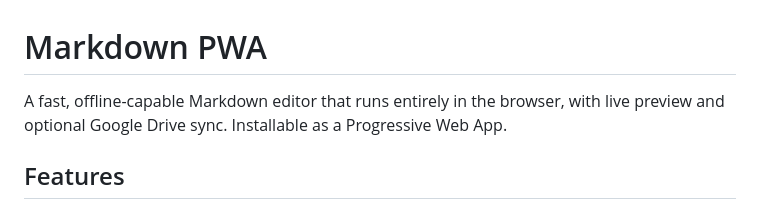
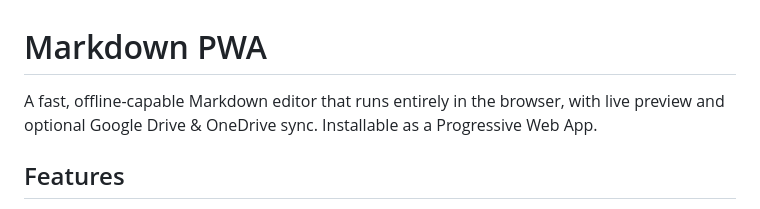
Before and after one commit to jayclark5150/markdown-pwa, a Markdown page: README.md, the part around the change. Rendered like a GitHub page.

Commit message:
docs: Update README to mention OneDrive support

```diff
--- a/README.md
+++ b/README.md
@@ -1,6 +1,6 @@
 # Markdown PWA
 
-A fast, offline-capable Markdown editor that runs entirely in the browser, with live preview and optional Google Drive sync. Installable as a Progressive Web App.
+A fast, offline-capable Markdown editor that runs entirely in the browser, with live preview and optional Google Drive & OneDrive sync. Installable as a Progressive Web App.
 
 ## Features
 
```
